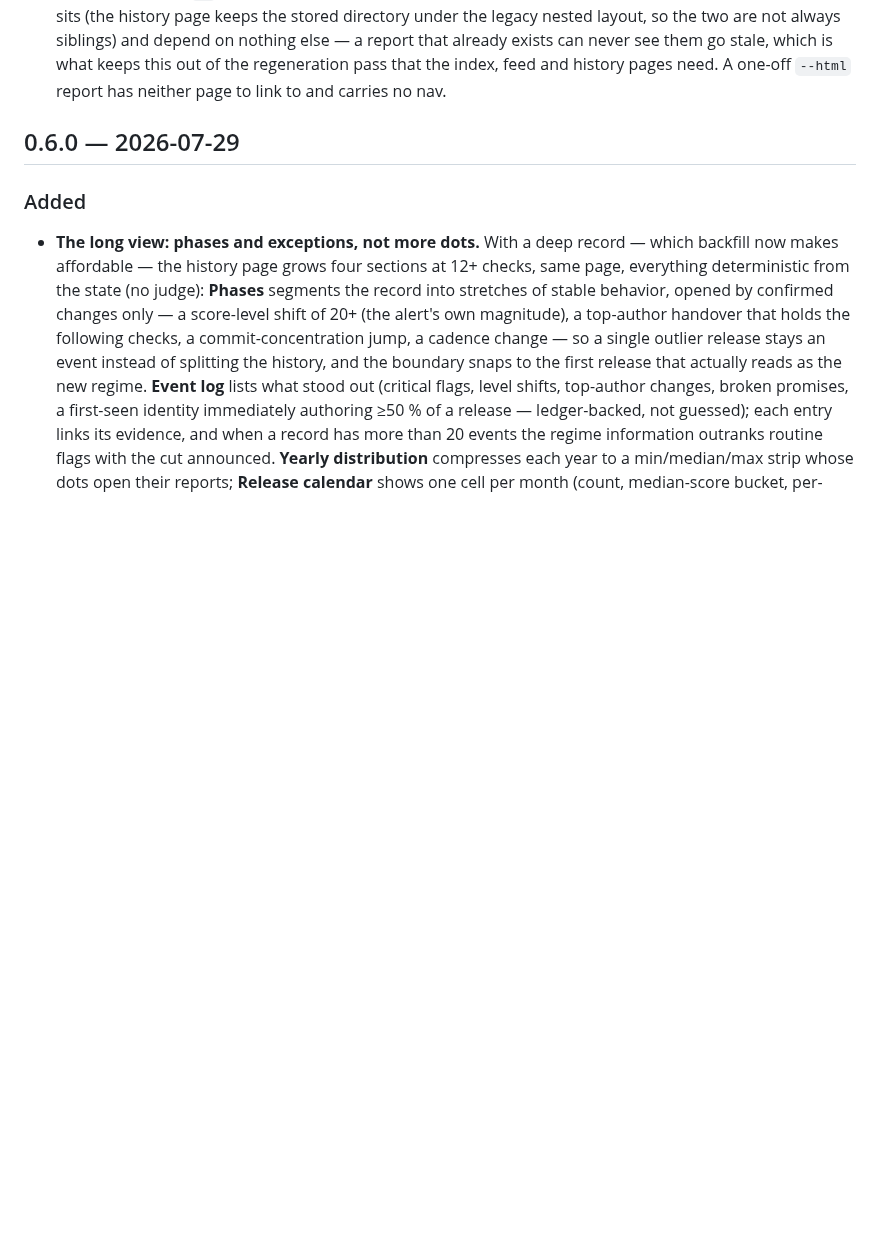
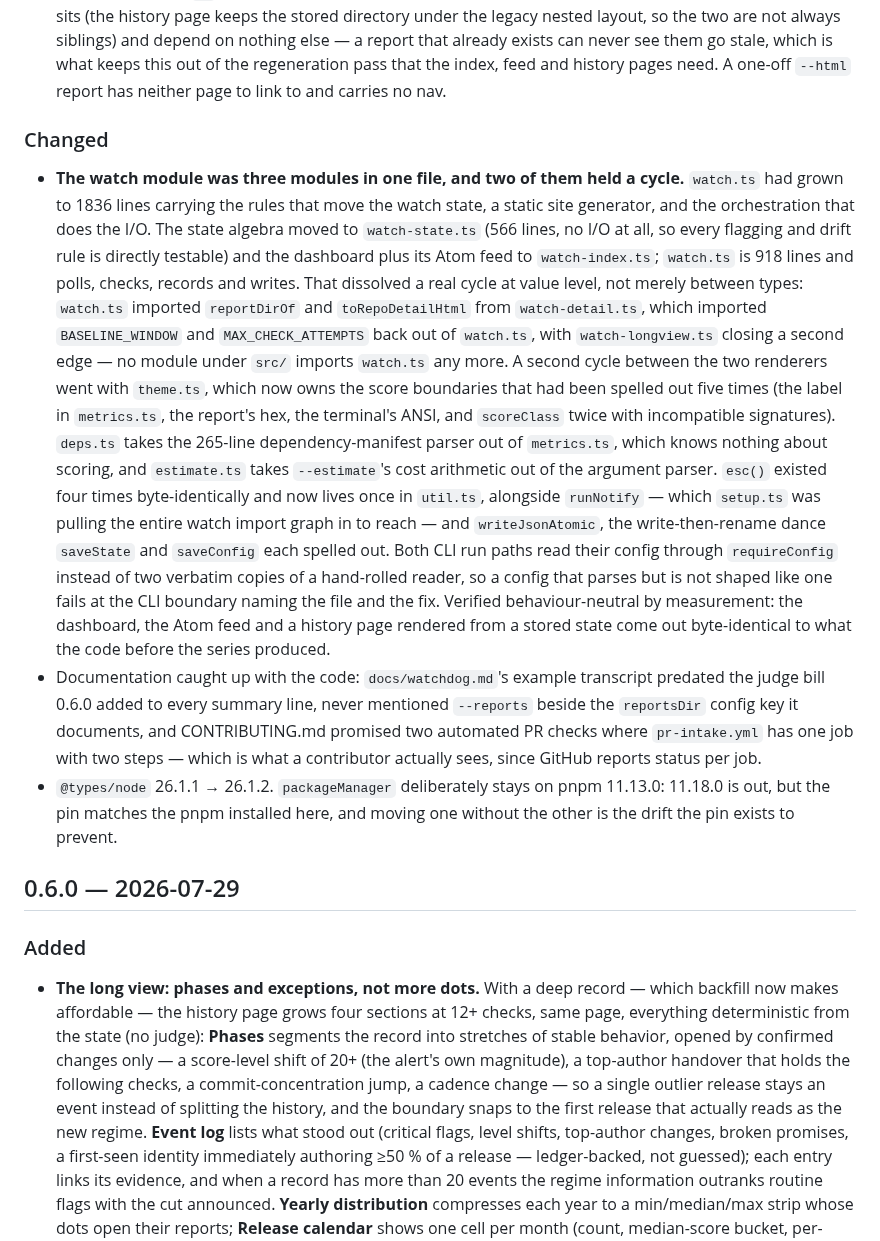
Before and after one commit to bmmmm/comparereleaseii, a Markdown page: CHANGELOG.md, the part around the change. Drawn GitHub-style; blank space fills up the shorter version.

Commit message:
The dogfood gate caught this series undocumenting itself
Running the tool against its own working tree scored 74 against a 90
threshold: four refactoring commits were covered by no release note, and
the dependency bump tripped the undocumented-dependencies flag. That is
the gate doing exactly its job, on its own author.

The Unreleased section now carries the restructuring, the documentation
fixes and the bump. 96 (solid), and every commit in the range is covered.

```diff
--- a/CHANGELOG.md
+++ b/CHANGELOG.md
@@ -33,6 +33,44 @@ All notable changes to comparereleaseii are documented here. The format follows
   never see them go stale, which is what keeps this out of the regeneration
   pass that the index, feed and history pages need. A one-off `--html` report
   has neither page to link to and carries no nav.
+
+### Changed
+
+- **The watch module was three modules in one file, and two of them held a
+  cycle.** `watch.ts` had grown to 1836 lines carrying the rules that move the
+  watch state, a static site generator, and the orchestration that does the
+  I/O. The state algebra moved to `watch-state.ts` (566 lines, no I/O at all,
+  so every flagging and drift rule is directly testable) and the dashboard plus
+  its Atom feed to `watch-index.ts`; `watch.ts` is 918 lines and polls, checks,
+  records and writes. That dissolved a real cycle at value level, not merely
+  between types: `watch.ts` imported `reportDirOf` and `toRepoDetailHtml` from
+  `watch-detail.ts`, which imported `BASELINE_WINDOW` and `MAX_CHECK_ATTEMPTS`
+  back out of `watch.ts`, with `watch-longview.ts` closing a second edge — no
+  module under `src/` imports `watch.ts` any more. A second cycle between the
+  two renderers went with `theme.ts`, which now owns the score boundaries that
+  had been spelled out five times (the label in `metrics.ts`, the report's hex,
+  the terminal's ANSI, and `scoreClass` twice with incompatible signatures).
+  `deps.ts` takes the 265-line dependency-manifest parser out of `metrics.ts`,
+  which knows nothing about scoring, and `estimate.ts` takes `--estimate`'s
+  cost arithmetic out of the argument parser. `esc()` existed four times
+  byte-identically and now lives once in `util.ts`, alongside `runNotify` —
+  which `setup.ts` was pulling the entire watch import graph in to reach — and
+  `writeJsonAtomic`, the write-then-rename dance `saveState` and `saveConfig`
+  each spelled out. Both CLI run paths read their config through
+  `requireConfig` instead of two verbatim copies of a hand-rolled reader, so a
+  config that parses but is not shaped like one fails at the CLI boundary
+  naming the file and the fix. Verified behaviour-neutral by measurement: the
+  dashboard, the Atom feed and a history page rendered from a stored state come
+  out byte-identical to what the code before the series produced.
+- Documentation caught up with the code: `docs/watchdog.md`'s example transcript
+  predated the judge bill 0.6.0 added to every summary line, never mentioned
+  `--reports` beside the `reportsDir` config key it documents, and
+  CONTRIBUTING.md promised two automated PR checks where `pr-intake.yml` has one
+  job with two steps — which is what a contributor actually sees, since GitHub
+  reports status per job.
+- `@types/node` 26.1.1 → 26.1.2. `packageManager` deliberately stays on
+  pnpm 11.13.0: 11.18.0 is out, but the pin matches the pnpm installed here,
+  and moving one without the other is the drift the pin exists to prevent.
 
 ## 0.6.0 — 2026-07-29
 
```
